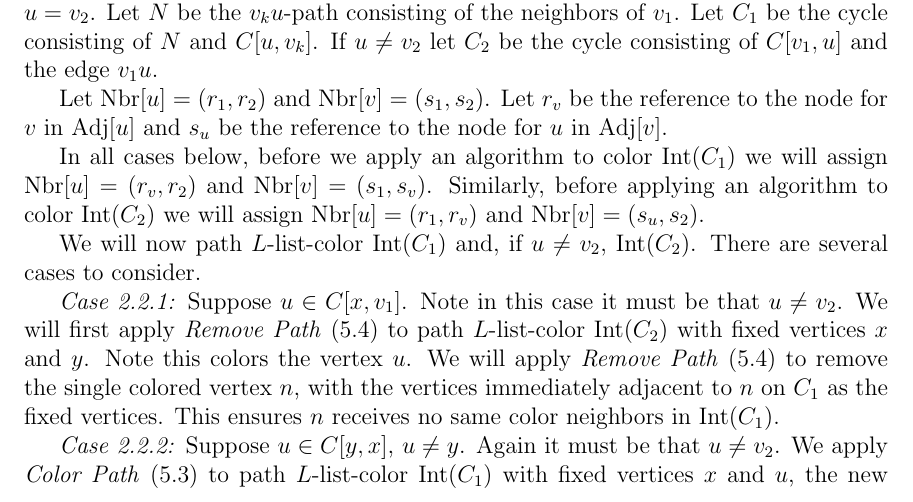
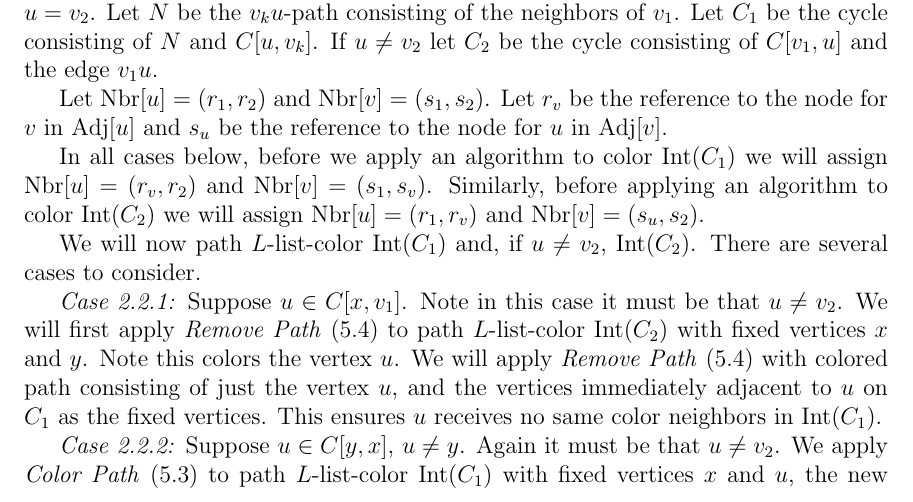
Before and after one commit to permutationlock/path_coloring_bgl, a LaTeX document (doc/writeup/final_paper.tex): part of page 18 of 22, cut so that both start at the same text. Compiled offline with pdfLaTeX.

Commit message:
Updates to writeup.

```diff
--- a/doc/writeup/final_paper.tex
+++ b/doc/writeup/final_paper.tex
@@ -1380,9 +1380,9 @@ $\qquad$
 \textit{Case 2.2.1:} Suppose $u\in C[x,v_1]$. Note in this case it must be that
 $u\ne v_2$. We will first apply \textit{Remove Path} (5.4) to path $L$-list-color
 $\text{Int}(C_2)$ with fixed vertices $x$ and $y$. Note this colors the vertex
-$u$. We will apply \textit{Remove Path} (5.4) to remove the single colored
-vertex $n$, with the vertices immediately adjacent to $n$ on $C_1$ as the fixed
-vertices. This ensures $n$ receives no same color neighbors in
+$u$. We will apply \textit{Remove Path} (5.4) with colored path consisting of
+just the vertex $u$, and the vertices immediately adjacent to $u$ on $C_1$ as
+the fixed vertices. This ensures $u$ receives no same color neighbors in
 $\text{Int}(C_1)$.
 
 \textit{Case 2.2.2:} Suppose $u\in C[y,x]$, $u\ne y$. Again it must be that
```
Also changed, not shown: doc/writeup/final_paper.pdf.
